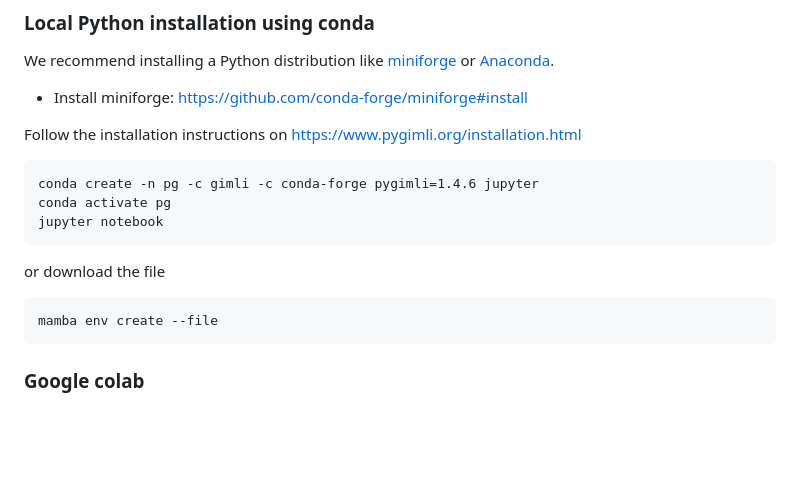
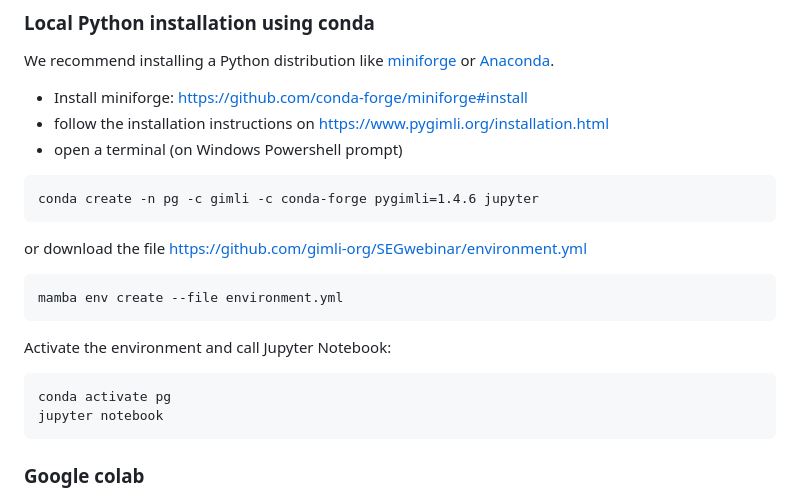
Before and after one commit to gimli-org/SEGwebinar, a Markdown page: README.md, the part around the change. Rendered like a GitHub page; blank space fills up the shorter version.

Commit message:
extend install instructions

````diff
--- a/README.md
+++ b/README.md
@@ -32,19 +32,24 @@ In case of installation problems, one can alternatively use Google Colab.
 
 We recommend installing a Python distribution like [miniforge][miniforge] or [Anaconda][anaconda].
 - Install miniforge: https://github.com/conda-forge/miniforge#install
-
-Follow the installation instructions on https://www.pygimli.org/installation.html
+- follow the installation instructions on https://www.pygimli.org/installation.html
+- open a terminal (on Windows Powershell prompt)
 
 ```
 conda create -n pg -c gimli -c conda-forge pygimli=1.4.6 jupyter
+```
+
+or download the file https://github.com/gimli-org/SEGwebinar/environment.yml
+
+```
+mamba env create --file environment.yml
+```
+
+Activate the environment and call Jupyter Notebook:
+
+```
 conda activate pg
 jupyter notebook
-```
-
-or download the file
-
-```
-mamba env create --file
 ```
 
 ### Google colab
````
